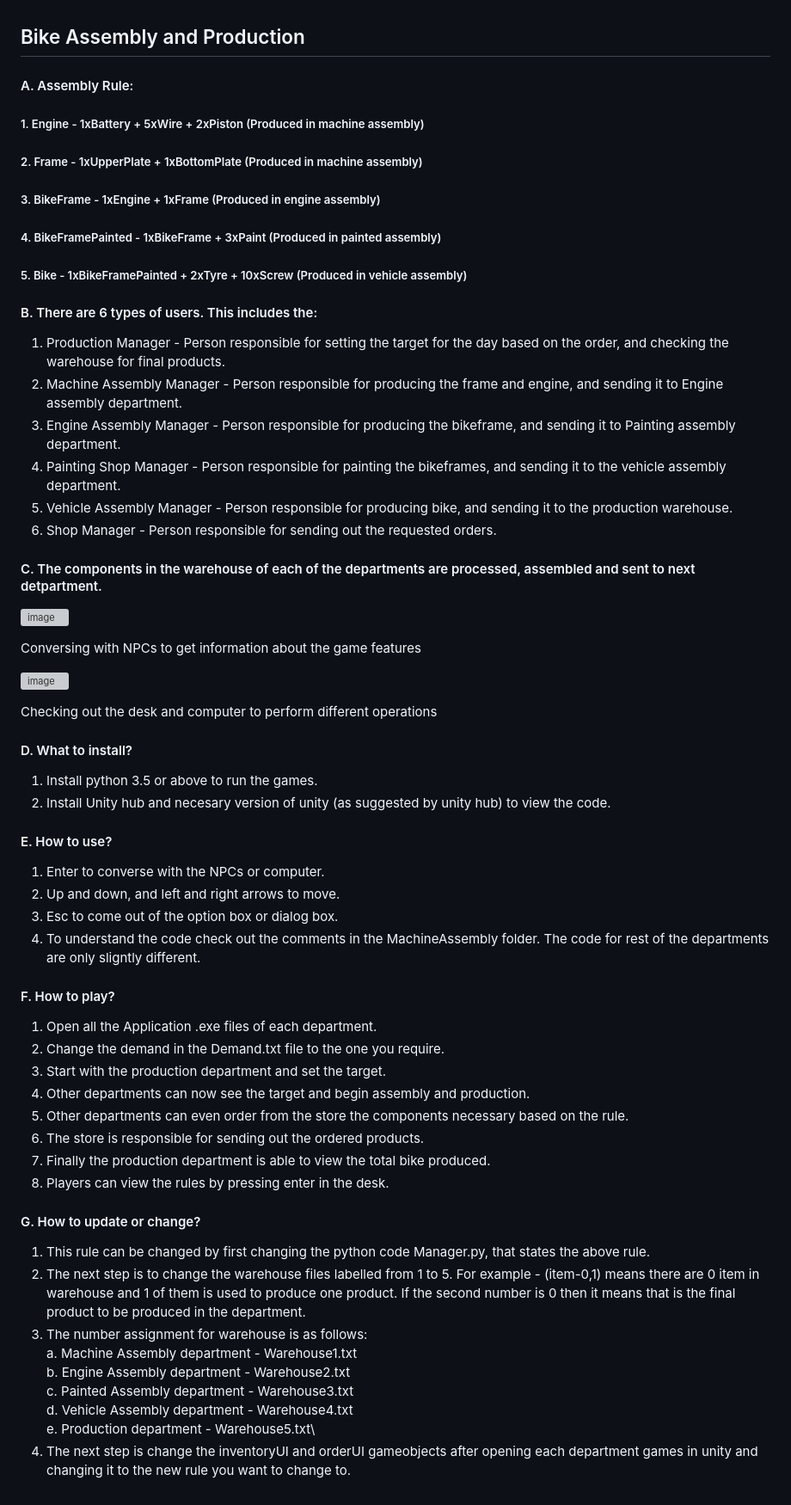
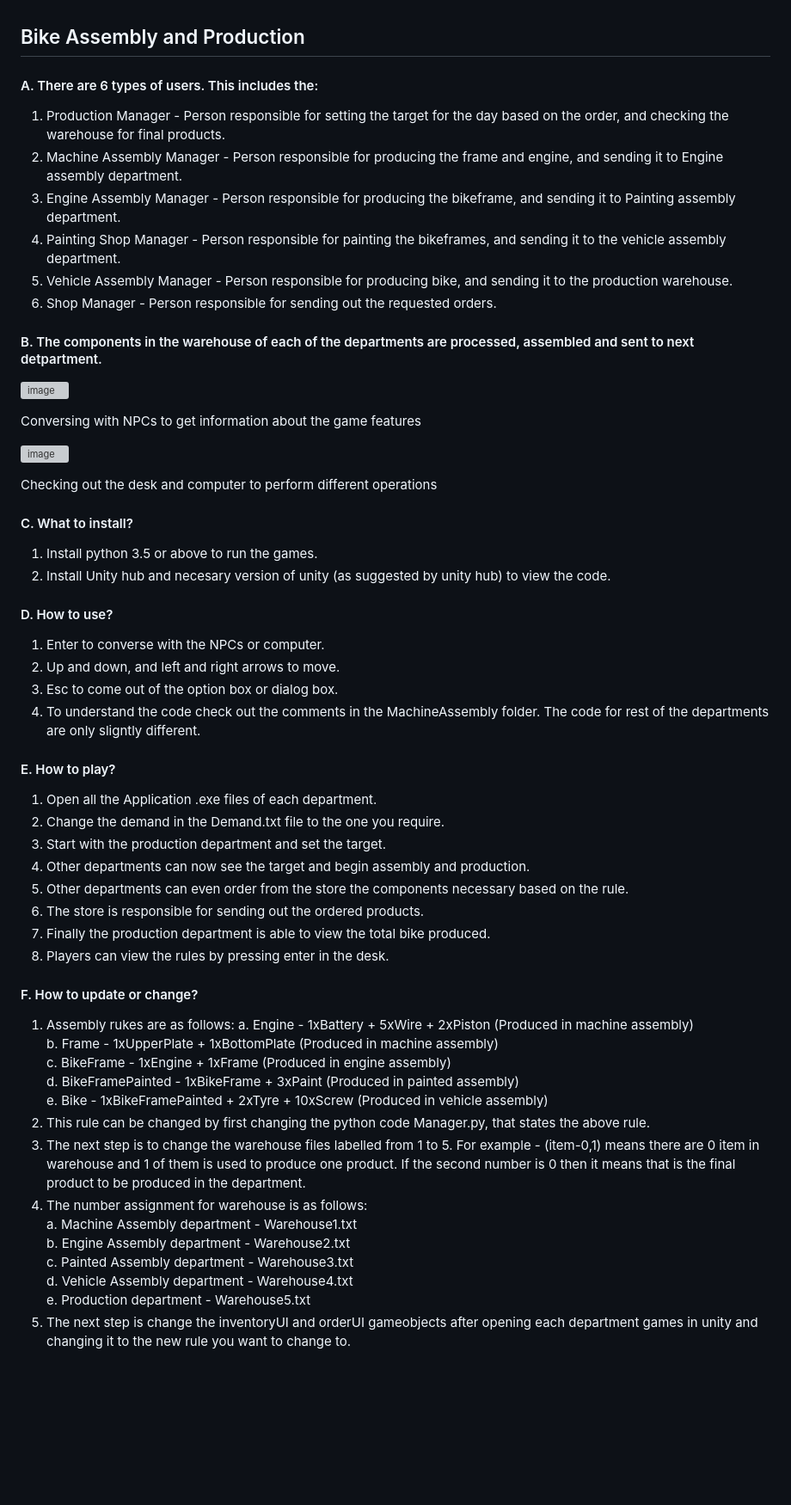
Before and after one commit to ShrinidhiBallalNidamboor/ProductionGameUnity, a Markdown page: README.md, the part around the change. Shown at 86% size. Rendered like a GitHub page; blank space fills up the shorter version; grey boxes are pictures that could not be loaded.

```diff
--- a/README.md
+++ b/README.md
@@ -1,11 +1,5 @@
 ## Bike Assembly and Production
-#### A. Assembly Rule:
-##### 1. Engine           - 1xBattery + 5xWire + 2xPiston (Produced in machine assembly)
-##### 2. Frame            - 1xUpperPlate + 1xBottomPlate (Produced in machine assembly)
-##### 3. BikeFrame        - 1xEngine + 1xFrame (Produced in engine assembly)
-##### 4. BikeFramePainted - 1xBikeFrame + 3xPaint (Produced in painted assembly)
-##### 5. Bike             - 1xBikeFramePainted + 2xTyre + 10xScrew (Produced in vehicle assembly)
-#### B. There are 6 types of users. This includes the:
+#### A. There are 6 types of users. This includes the:
 1. Production Manager - Person responsible for setting the target for the day based on the order, and checking the warehouse for final products.
 2. Machine Assembly Manager - Person responsible for producing the frame and engine, and sending it to Engine assembly department.
 3. Engine Assembly Manager - Person responsible for producing the bikeframe, and sending it to Painting assembly department.
@@ -13,7 +7,7 @@
 5. Vehicle Assembly Manager - Person responsible for producing bike, and sending it to the production warehouse.
 6. Shop Manager -  Person responsible for sending out the requested orders.
 
-#### C. The components in the warehouse of each of the departments are processed, assembled and sent to next detpartment.
+#### B. The components in the warehouse of each of the departments are processed, assembled and sent to next detpartment.
 
 ![image](https://github.com/user-attachments/assets/549e90f7-4467-45a2-a6c2-57fad28039a3)
 
@@ -23,18 +17,18 @@ Conversing with NPCs to get information about the game features
 
 Checking out the desk and computer to perform different operations
 
-#### D. What to install?
+#### C. What to install?
 1. Install python 3.5 or above to run the games.
 2. Install Unity hub and necesary version of unity (as suggested by unity hub) to view the code.
 
-#### E. How to use?
+#### D. How to use?
 1. Enter to converse with the NPCs or computer.
 2. Up and down, and left and right arrows to move.
 3. Esc to come out of the option box or dialog box.
 4. To understand the code check out the comments in the MachineAssembly folder.
    The code for rest of the departments are only sligntly different.
 
-#### F. How to play?
+#### E. How to play?
 1. Open all the Application .exe files of each department.
 2. Change the demand in the Demand.txt file to the one you require.
 3. Start with the production department and set the target.
@@ -44,15 +38,21 @@ Checking out the desk and computer to perform different operations
 7. Finally the production department is able to view the total bike produced.
 8. Players can view the rules by pressing enter in the desk.
 
-#### G. How to update or change?
-1. This rule can be changed by first changing the python code Manager.py, that states the above rule.
-2. The next step is to change the warehouse files labelled from 1 to 5. For example - (item-0,1) means
+#### F. How to update or change?
+1. Assembly rukes are as follows:
+   a. Engine           - 1xBattery + 5xWire + 2xPiston (Produced in machine assembly)\
+   b. Frame            - 1xUpperPlate + 1xBottomPlate (Produced in machine assembly)\
+   c. BikeFrame        - 1xEngine + 1xFrame (Produced in engine assembly)\
+   d. BikeFramePainted - 1xBikeFrame + 3xPaint (Produced in painted assembly)\
+   e. Bike             - 1xBikeFramePainted + 2xTyre + 10xScrew (Produced in vehicle assembly)
+3. This rule can be changed by first changing the python code Manager.py, that states the above rule.
+4. The next step is to change the warehouse files labelled from 1 to 5. For example - (item-0,1) means
    there are 0 item in warehouse and 1 of them is used to produce one product. If the second number is 0
    then it means that is the final product to be produced in the department.
-3. The number assignment for warehouse is as follows:\
+5. The number assignment for warehouse is as follows:\
    a. Machine Assembly department - Warehouse1.txt\
    b. Engine Assembly department - Warehouse2.txt\
    c. Painted Assembly department - Warehouse3.txt\
    d. Vehicle Assembly department - Warehouse4.txt\
-   e. Production department - Warehouse5.txt\
-4. The next step is change the inventoryUI and orderUI gameobjects after opening each department games in unity and changing it to the new rule you want to change to.
+   e. Production department - Warehouse5.txt
+6. The next step is change the inventoryUI and orderUI gameobjects after opening each department games in unity and changing it to the new rule you want to change to.
```
